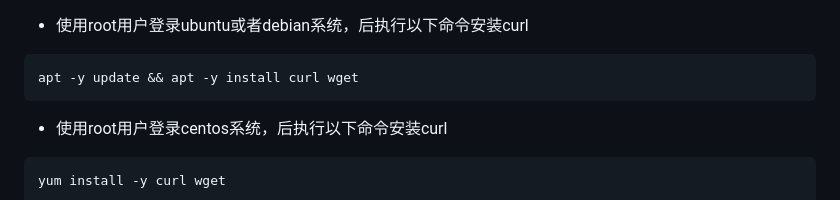
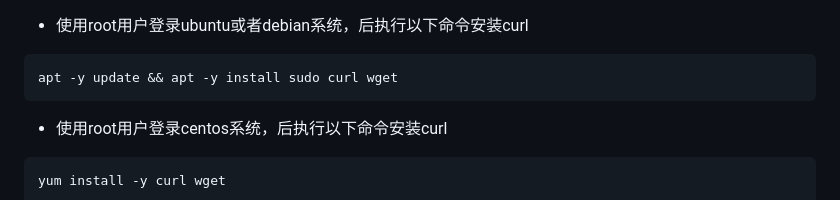
Before and after one commit to shidahuilang/SS-SSR-TG-iptables-bt, a Markdown page: README.md, the part around the change. Rendered like a GitHub page.

````diff
--- a/README.md
+++ b/README.md
@@ -1,6 +1,6 @@
 - 使用root用户登录ubuntu或者debian系统，后执行以下命令安装curl
 ```sh
-apt -y update && apt -y install curl wget
+apt -y update && apt -y install sudo curl wget
 ```
 
 - 使用root用户登录centos系统，后执行以下命令安装curl
````
